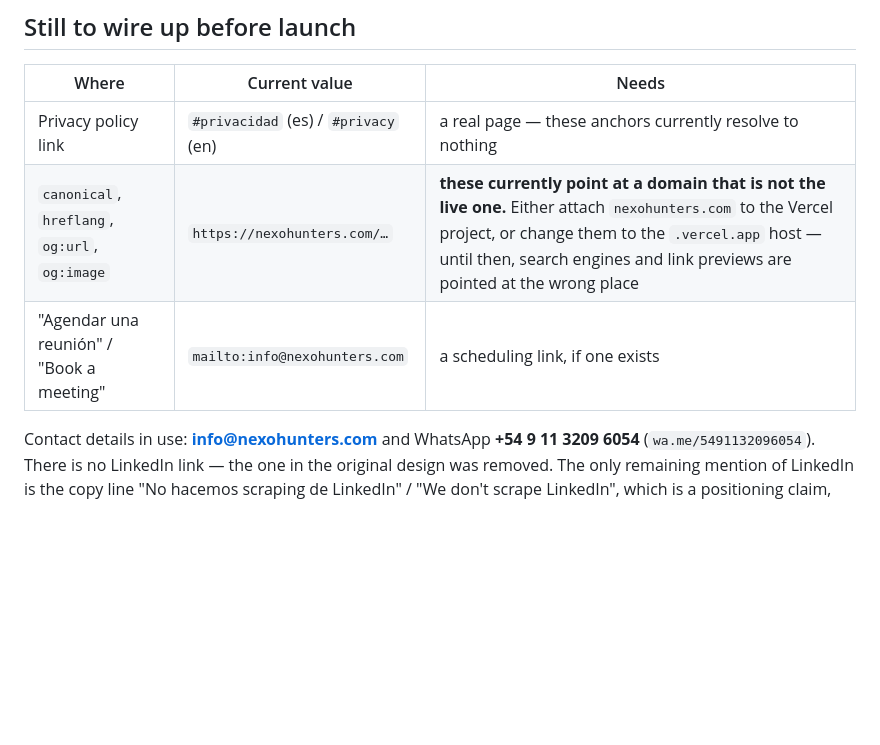
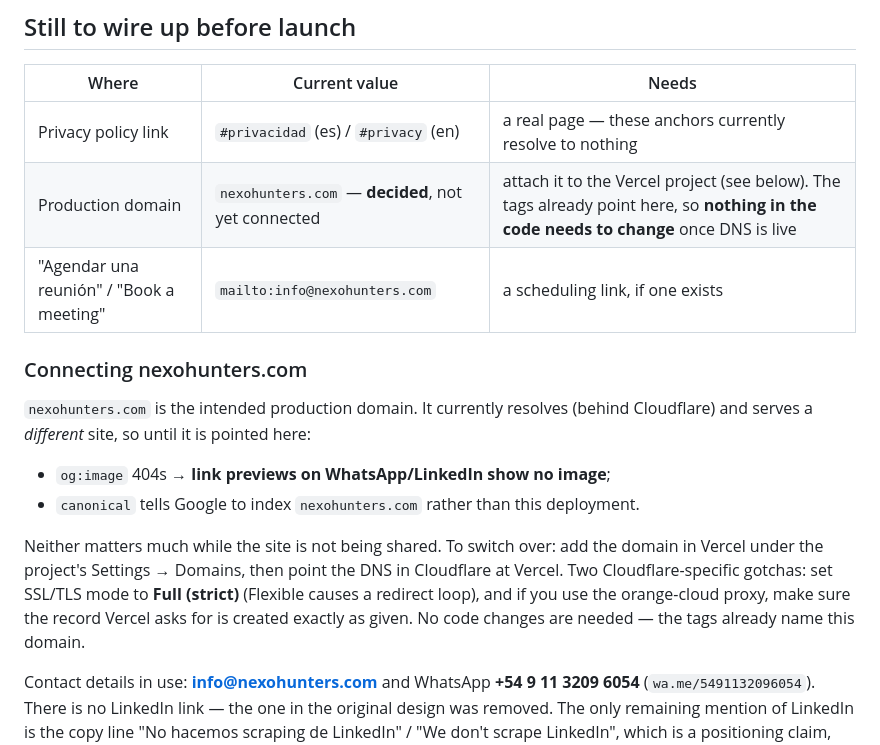
Before and after one commit to davidrios92/nexohunters-website, a Markdown page: README.md, the part around the change. GitHub-like rendering; blank space fills up the shorter version.

Commit message:
README: nexohunters.com confirmado como dominio de producción
Las etiquetas canonical/hreflang/og ya lo nombran, así que no hace falta
tocar código: solo conectar el dominio en Vercel y apuntar el DNS.
Se documentan los dos gotchas de Cloudflare (SSL Full strict, proxy).

Co-Authored-By: Claude Opus 5 <noreply@anthropic.com>

```diff
--- a/README.md
+++ b/README.md
@@ -109,8 +109,22 @@ project and drop them into `assets/img/` — no code changes needed.
 | Where | Current value | Needs |
 |---|---|---|
 | Privacy policy link | `#privacidad` (es) / `#privacy` (en) | a real page — these anchors currently resolve to nothing |
-| `canonical`, `hreflang`, `og:url`, `og:image` | `https://nexohunters.com/…` | **these currently point at a domain that is not the live one.** Either attach `nexohunters.com` to the Vercel project, or change them to the `.vercel.app` host — until then, search engines and link previews are pointed at the wrong place |
+| Production domain | `nexohunters.com` — **decided**, not yet connected | attach it to the Vercel project (see below). The tags already point here, so **nothing in the code needs to change** once DNS is live |
 | "Agendar una reunión" / "Book a meeting" | `mailto:info@nexohunters.com` | a scheduling link, if one exists |
+
+### Connecting nexohunters.com
+
+`nexohunters.com` is the intended production domain. It currently resolves (behind Cloudflare)
+and serves a *different* site, so until it is pointed here:
+
+- `og:image` 404s → **link previews on WhatsApp/LinkedIn show no image**;
+- `canonical` tells Google to index `nexohunters.com` rather than this deployment.
+
+Neither matters much while the site is not being shared. To switch over: add the domain in
+Vercel under the project's Settings → Domains, then point the DNS in Cloudflare at Vercel.
+Two Cloudflare-specific gotchas: set SSL/TLS mode to **Full (strict)** (Flexible causes a
+redirect loop), and if you use the orange-cloud proxy, make sure the record Vercel asks for
+is created exactly as given. No code changes are needed — the tags already name this domain.
 
 Contact details in use: **info@nexohunters.com** and WhatsApp **+54 9 11 3209 6054**
 (`wa.me/5491132096054`). There is no LinkedIn link — the one in the original design was
```
